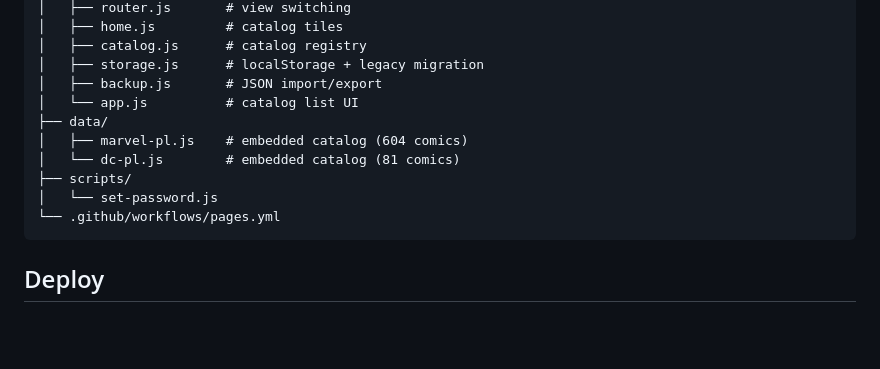
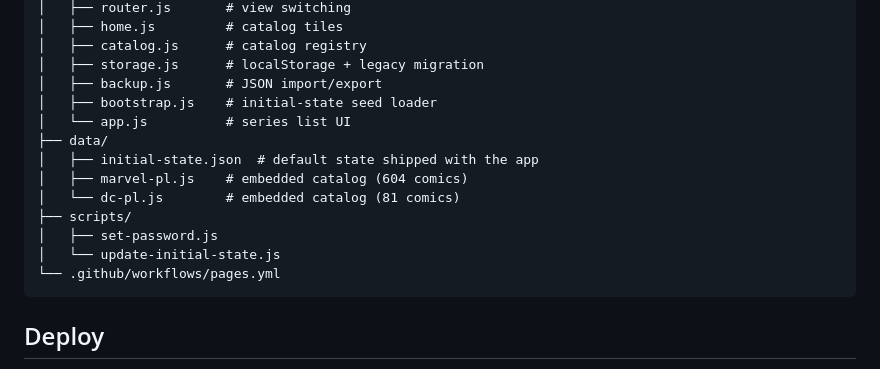
Before and after one commit to PufAnimalsDev/ComicShelf, a Markdown page: README.md, the part around the change. Drawn GitHub-style; blank space fills up the shorter version.

Commit message:
📝 docs: update project structure for seed workflow
Co-authored-by: Cursor <cursoragent@cursor.com>

````diff
--- a/README.md
+++ b/README.md
@@ -84,12 +84,15 @@ ComicShelf/
 │   ├── catalog.js      # catalog registry
 │   ├── storage.js      # localStorage + legacy migration
 │   ├── backup.js       # JSON import/export
-│   └── app.js          # catalog list UI
+│   ├── bootstrap.js    # initial-state seed loader
+│   └── app.js          # series list UI
 ├── data/
+│   ├── initial-state.json  # default state shipped with the app
 │   ├── marvel-pl.js    # embedded catalog (604 comics)
 │   └── dc-pl.js        # embedded catalog (81 comics)
 ├── scripts/
-│   └── set-password.js
+│   ├── set-password.js
+│   └── update-initial-state.js
 └── .github/workflows/pages.yml
 ```
 
````
